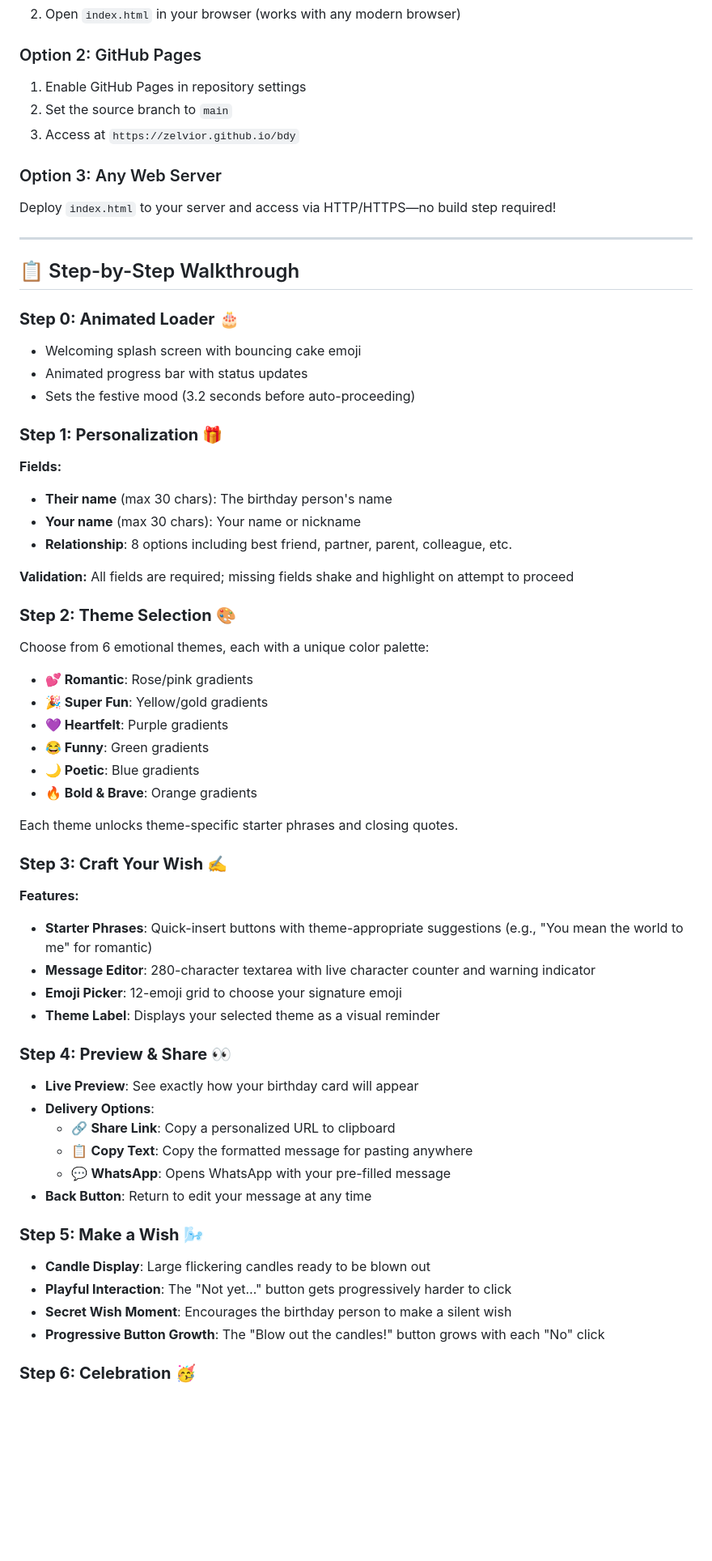
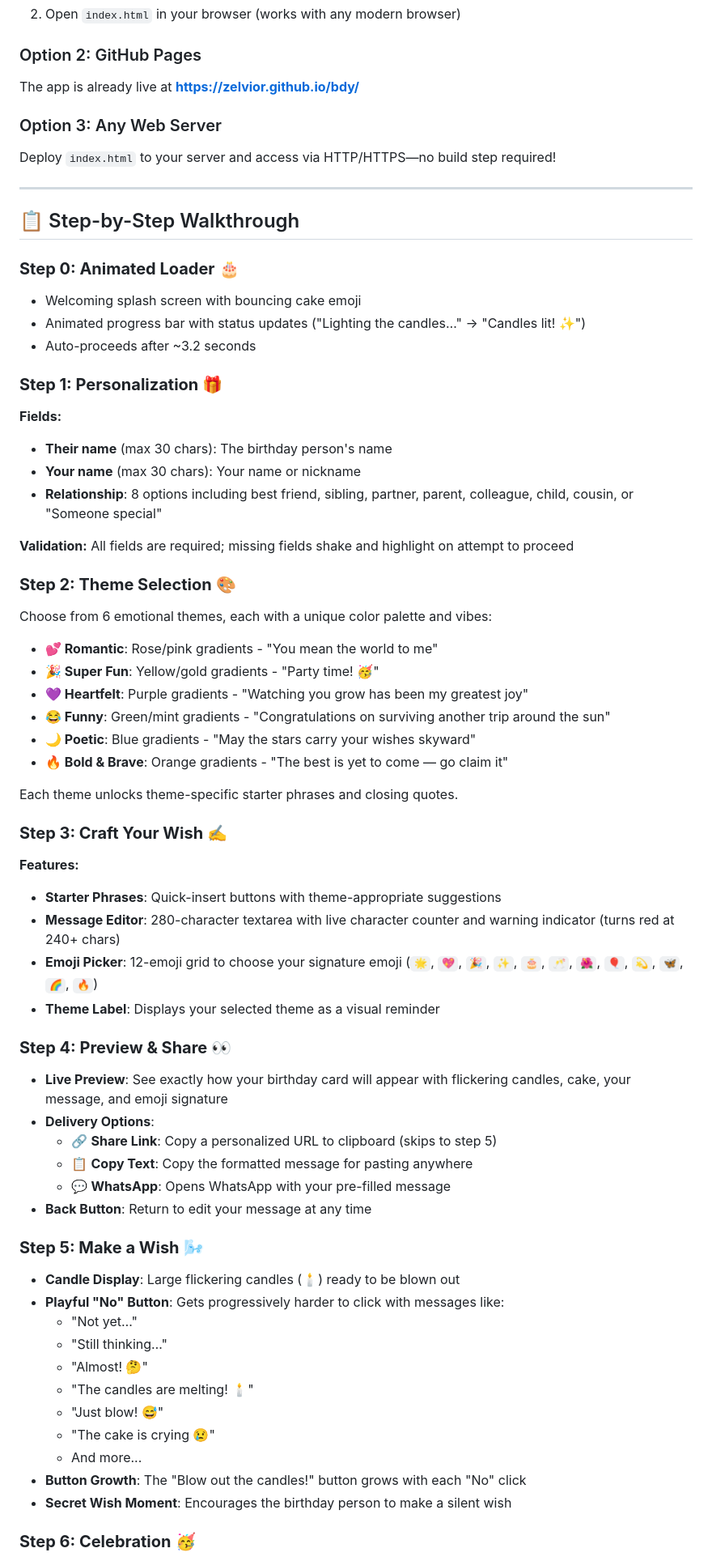
Before and after one commit to zelvior/bdy, a Markdown page: README.md, the part around one of its changes. Shown at 81% size. GitHub-like rendering; blank space fills up the shorter version.

```diff
--- a/README.md
+++ b/README.md
@@ -52,9 +54,7 @@ A beautiful, interactive single-page application that transforms the simple act
 2. Open `index.html` in your browser (works with any modern browser)
 
 ### Option 2: GitHub Pages
-1. Enable GitHub Pages in repository settings
-2. Set the source branch to `main`
-3. Access at `https://zelvior.github.io/bdy`
+The app is already live at **https://zelvior.github.io/bdy/**
 
 ### Option 3: Any Web Server
 Deploy `index.html` to your server and access via HTTP/HTTPS—no build step required!
@@ -65,48 +65,55 @@ Deploy `index.html` to your server and access via HTTP/HTTPS—no build step req
 
 ### **Step 0: Animated Loader** 🎂
 - Welcoming splash screen with bouncing cake emoji
-- Animated progress bar with status updates
-- Sets the festive mood (3.2 seconds before auto-proceeding)
+- Animated progress bar with status updates ("Lighting the candles…" → "Candles lit! ✨")
+- Auto-proceeds after ~3.2 seconds
 
 ### **Step 1: Personalization** 🎁
 **Fields:**
 - **Their name** (max 30 chars): The birthday person's name
 - **Your name** (max 30 chars): Your name or nickname
-- **Relationship**: 8 options including best friend, partner, parent, colleague, etc.
+- **Relationship**: 8 options including best friend, sibling, partner, parent, colleague, child, cousin, or "Someone special"
 
 **Validation:** All fields are required; missing fields shake and highlight on attempt to proceed
 
 ### **Step 2: Theme Selection** 🎨
-Choose from 6 emotional themes, each with a unique color palette:
-- **💕 Romantic**: Rose/pink gradients
-- **🎉 Super Fun**: Yellow/gold gradients
-- **💜 Heartfelt**: Purple gradients
-- **😂 Funny**: Green gradients
-- **🌙 Poetic**: Blue gradients
-- **🔥 Bold & Brave**: Orange gradients
+Choose from 6 emotional themes, each with a unique color palette and vibes:
+- **💕 Romantic**: Rose/pink gradients - "You mean the world to me"
+- **🎉 Super Fun**: Yellow/gold gradients - "Party time! 🥳"
+- **💜 Heartfelt**: Purple gradients - "Watching you grow has been my greatest joy"
+- **😂 Funny**: Green/mint gradients - "Congratulations on surviving another trip around the sun"
+- **🌙 Poetic**: Blue gradients - "May the stars carry your wishes skyward"
+- **🔥 Bold & Brave**: Orange gradients - "The best is yet to come — go claim it"
 
 Each theme unlocks theme-specific starter phrases and closing quotes.
 
 ### **Step 3: Craft Your Wish** ✍️
 **Features:**
-- **Starter Phrases**: Quick-insert buttons with theme-appropriate suggestions (e.g., "You mean the world to me" for romantic)
-- **Message Editor**: 280-character textarea with live character counter and warning indicator
-- **Emoji Picker**: 12-emoji grid to choose your signature emoji
+- **Starter Phrases**: Quick-insert buttons with theme-appropriate suggestions
+- **Message Editor**: 280-character textarea with live character counter and warning indicator (turns red at 240+ chars)
+- **Emoji Picker**: 12-emoji grid to choose your signature emoji (`🌟`, `💖`, `🎉`, `✨`, `🎂`, `🥂`, `🌺`, `🎈`, `💫`, `🦋`, `🌈`, `🔥`)
 - **Theme Label**: Displays your selected theme as a visual reminder
 
 ### **Step 4: Preview & Share** 👀
-- **Live Preview**: See exactly how your birthday card will appear
+- **Live Preview**: See exactly how your birthday card will appear with flickering candles, cake, your message, and emoji signature
 - **Delivery Options**:
-  - 🔗 **Share Link**: Copy a personalized URL to clipboard
+  - 🔗 **Share Link**: Copy a personalized URL to clipboard (skips to step 5)
   - 📋 **Copy Text**: Copy the formatted message for pasting anywhere
   - 💬 **WhatsApp**: Opens WhatsApp with your pre-filled message
 - **Back Button**: Return to edit your message at any time
 
 ### **Step 5: Make a Wish** 🌬️
-- **Candle Display**: Large flickering candles ready to be blown out
-- **Playful Interaction**: The "Not yet…" button gets progressively harder to click
+- **Candle Display**: Large flickering candles (🕯️) ready to be blown out
+- **Playful "No" Button**: Gets progressively harder to click with messages like:
+  - "Not yet…"
+  - "Still thinking…"
+  - "Almost! 🤔"
+  - "The candles are melting! 🕯️"
+  - "Just blow! 😅"
+  - "The cake is crying 😢"
+  - And more...
+- **Button Growth**: The "Blow out the candles!" button grows with each "No" click
 - **Secret Wish Moment**: Encourages the birthday person to make a silent wish
-- **Progressive Button Growth**: The "Blow out the candles!" button grows with each "No" click
 
 ### **Step 6: Celebration** 🥳
 - **Confetti Explosion**: 80 colorful confetti pieces burst across the screen
```
Also changed, not shown: other parts of README.md (+132 -86 lines).
